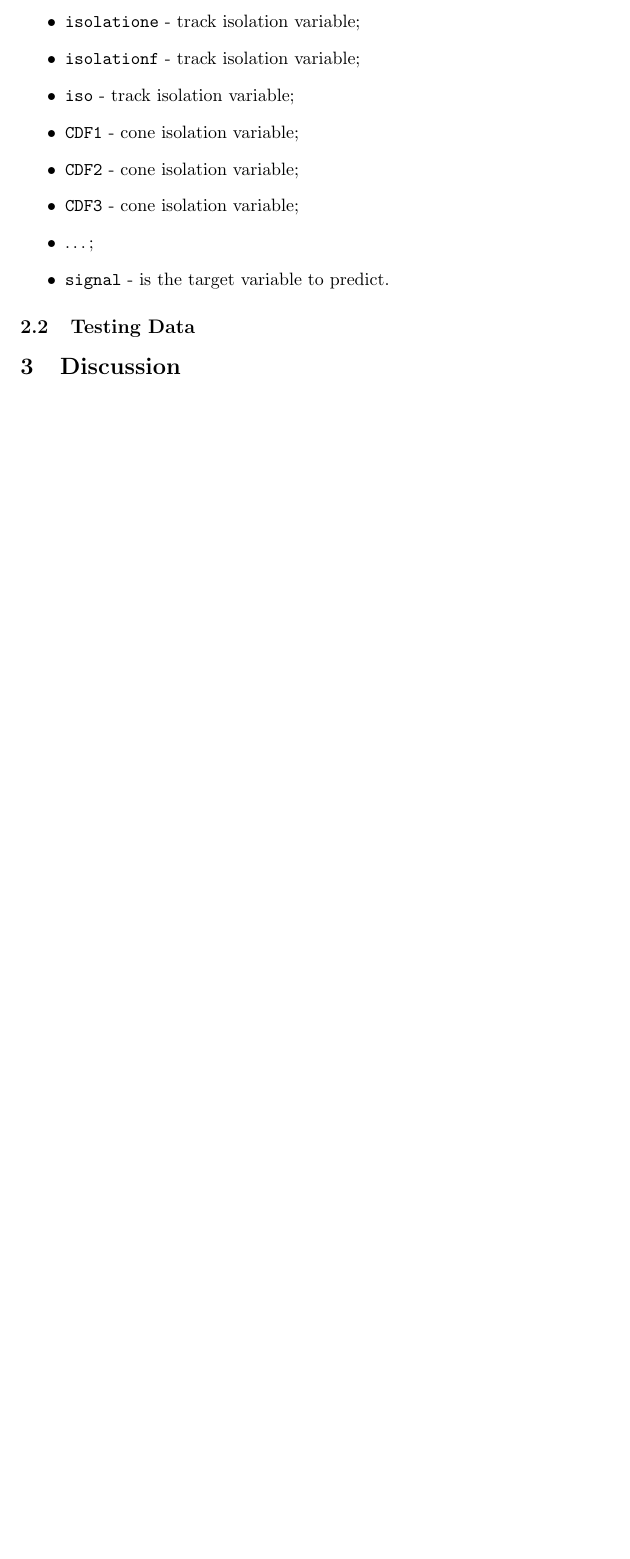
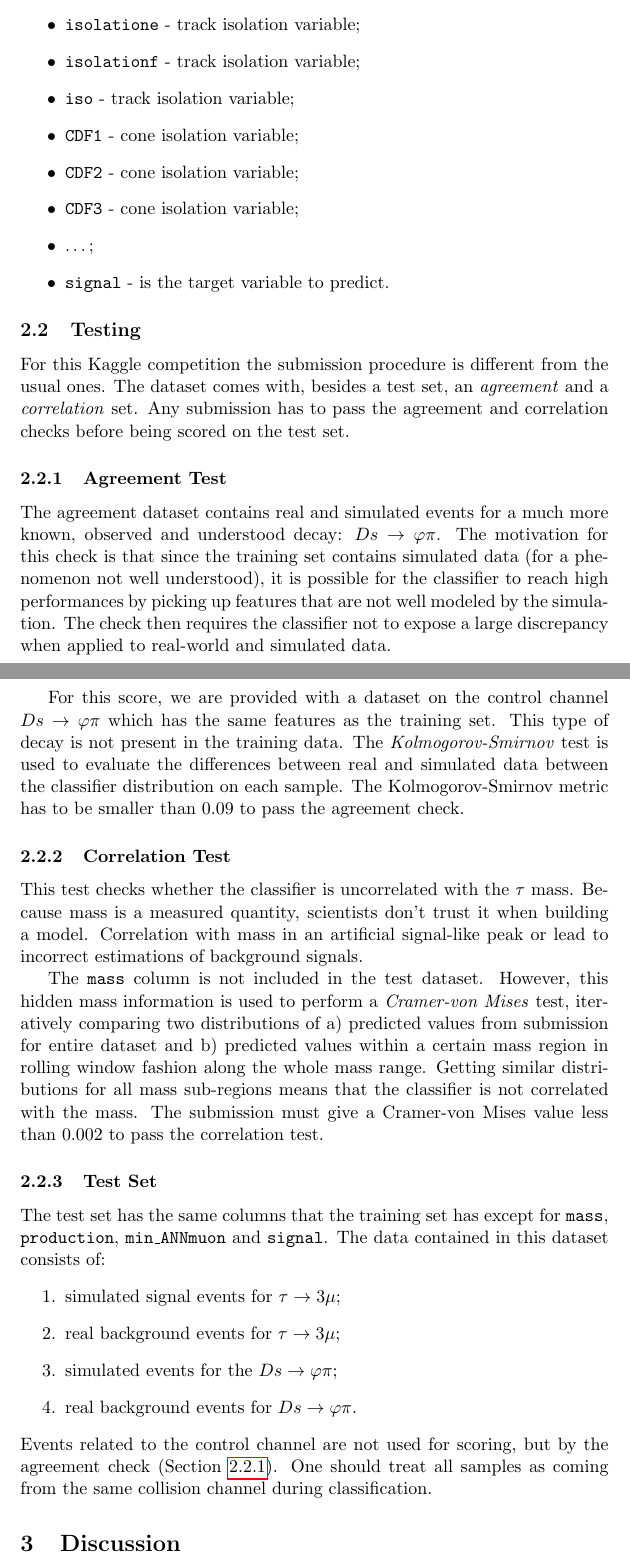
Before and after one commit to selBaez/data-mining, a LaTeX paper (proposal/proposal2.tex): part of page 3 of 3 before the commit and two parts of pages 3 and 4 of 4 after it, the two joined at a grey line, cut so that both start at the same text, the shorter picture padded with empty space. Compiled offline with pdfLaTeX.

Commit message:
proposal dataset description

```diff
--- a/proposal/proposal2.tex
+++ b/proposal/proposal2.tex
@@ -95,8 +95,60 @@ features for training:
 	\item \texttt{signal} - is the target variable to predict.
 \end{itemize}
 
-\subsection{Testing Data}
+\subsection{Testing}
+For this Kaggle competition the submission procedure is different from the usual
+ones. The dataset comes with, besides a test set, an \textit{agreement} and a
+\textit{correlation} set. Any submission has to pass the agreement and
+correlation checks before being scored on the test set.
 
+\subsubsection{Agreement Test}
+\label{sec:agreement}
+The agreement dataset contains real and simulated events for a much more known,
+observed and understood decay: $Ds \rightarrow \varphi\pi$. The motivation for
+this check is that since the training set contains simulated data (for a
+phenomenon not well understood), it is possible for the classifier to reach high
+performances by picking up features that are not well modeled by the simulation.
+The check then requires the classifier not to expose a large discrepancy when
+applied to real-world and simulated data.
+
+For this score, we are provided with a dataset on the control channel $Ds
+\rightarrow \varphi\pi$ which has the same features as the training set. This
+type of decay is not present in the training data. The
+\textit{Kolmogorov-Smirnov} test is used to evaluate the differences between
+real and simulated data between the classifier distribution on each sample.
+The Kolmogorov-Smirnov metric has to be smaller than 0.09 to pass the agreement
+check.
+
+\subsubsection{Correlation Test}
+\label{sec:correlation}
+This test checks whether the classifier is uncorrelated with the $\tau$ mass.
+Because mass is a measured quantity, scientists don't trust it when building a
+model. Correlation with mass in an artificial signal-like peak or lead to
+incorrect estimations of background signals.
+
+The \texttt{mass} column is not included in the test dataset. However, this hidden
+mass information is used to perform a \textit{Cramer-von Mises} test,
+iteratively comparing two distributions of a) predicted values from submission
+for entire dataset and b) predicted values within a certain mass region in
+rolling window fashion along the whole mass range. Getting similar distributions
+for all mass sub-regions means that the classifier is not correlated with the
+mass. The submission must give a Cramer-von Mises value less than 0.002 to pass
+the correlation test.
+
+\subsubsection{Test Set}
+\label{sec:test-set}
+The test set has the same columns that the training set has except for
+\texttt{mass}, \texttt{production}, \texttt{min\_ANNmuon} and \texttt{signal}.
+The data contained in this dataset consists of:
+\begin{enumerate}
+	\item simulated signal events for $\tau \rightarrow 3\mu$;
+	\item real background events for $\tau \rightarrow 3\mu$;
+	\item simulated events for the $Ds \rightarrow \varphi\pi$;
+	\item real background events for $Ds \rightarrow \varphi\pi$.
+\end{enumerate}
+Events related to the control channel are not used for scoring, but by the
+agreement check (Section \ref{sec:agreement}). One should treat all samples as
+coming from the same collision channel during classification.
 
 \section{Discussion}
 
```
Also changed, not shown: proposal/proposal2.tex (4 more changed lines).
